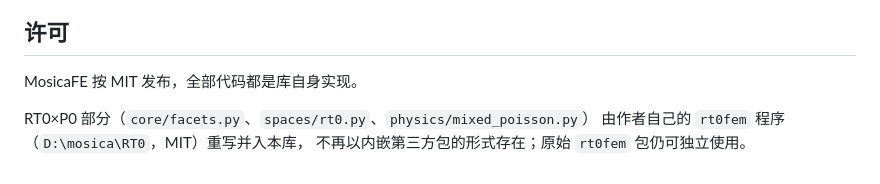
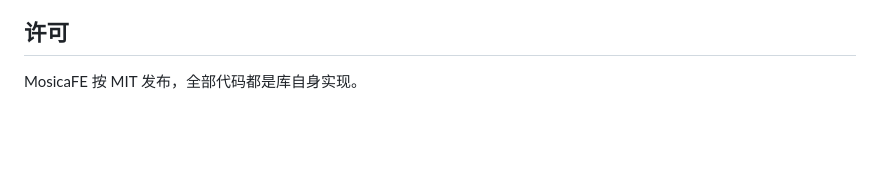
Before and after one commit to tangbh-AI/MosicaFE, a Markdown page: README.md, the part around the change. Drawn GitHub-style; blank space fills up the shorter version.

Commit message:
Update README
Removed information about RT0×P0 components and their origin.

```diff
--- a/README.md
+++ b/README.md
@@ -441,7 +441,3 @@ FEM、VEM、RT0 三类元都在库内实现，没有任何需要额外接入的
 ## 许可
 
 MosicaFE 按 MIT 发布，全部代码都是库自身实现。
-
-RT0×P0 部分（`core/facets.py`、`spaces/rt0.py`、`physics/mixed_poisson.py`）
-由作者自己的 `rt0fem` 程序（`D:\mosica\RT0`，MIT）重写并入本库，
-不再以内嵌第三方包的形式存在；原始 `rt0fem` 包仍可独立使用。
```
